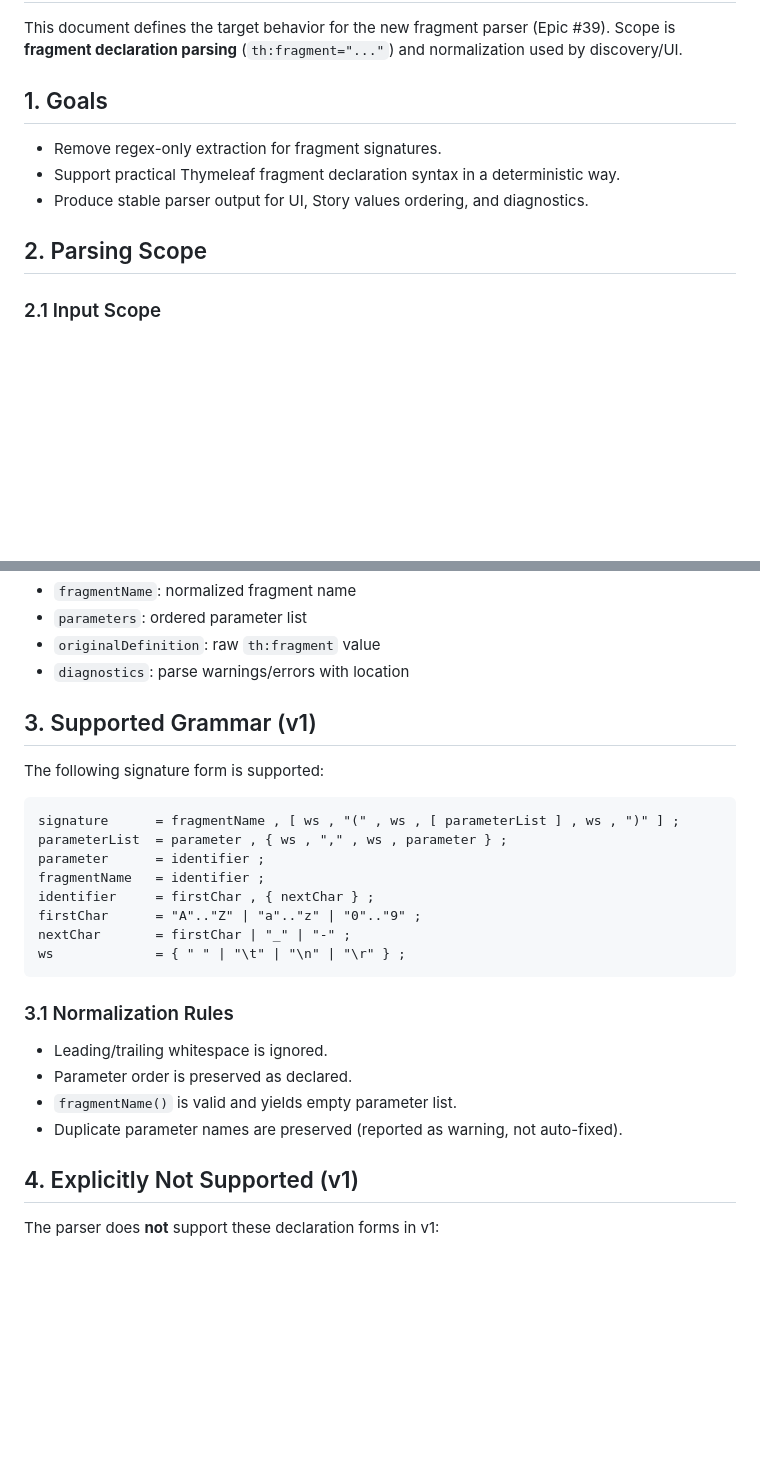
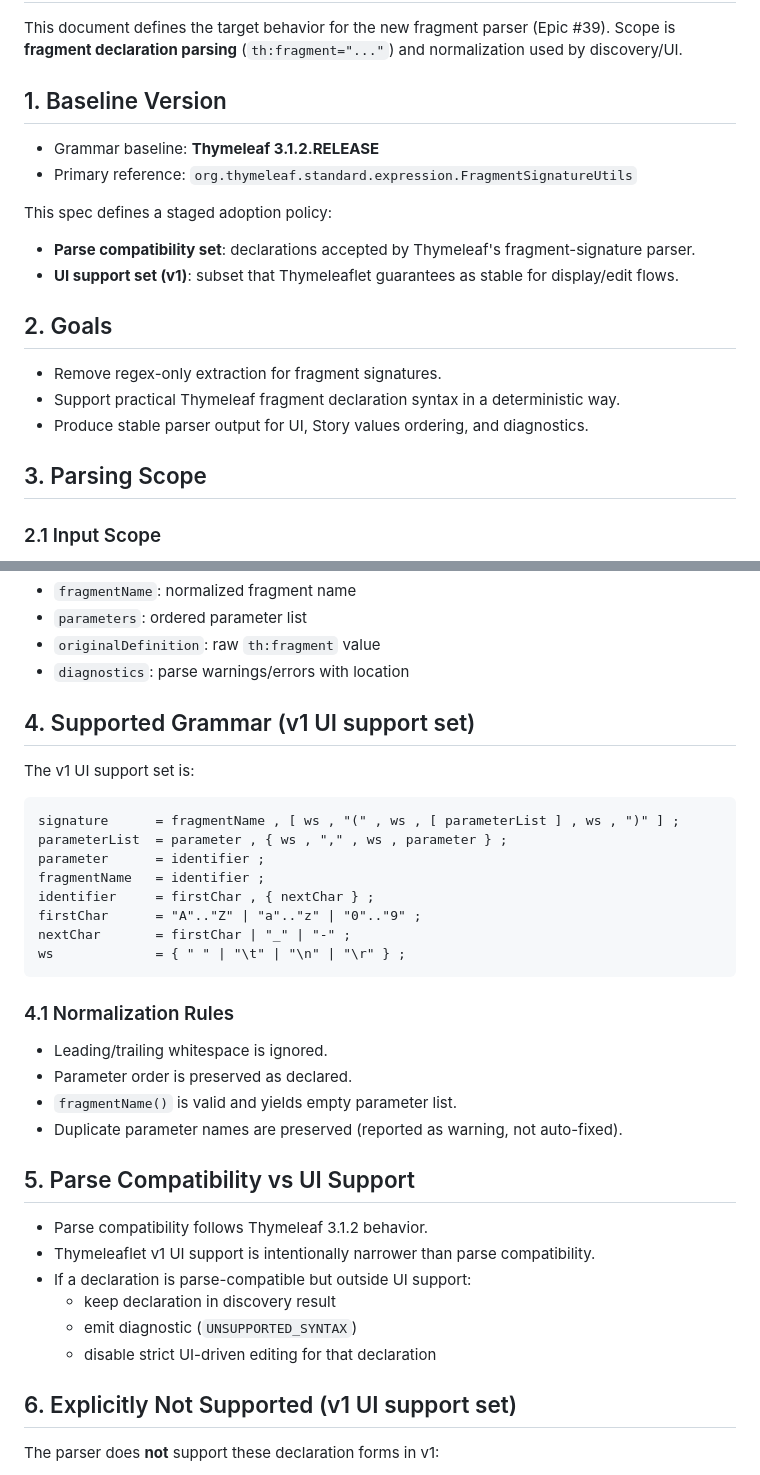
Before and after one commit to wamukat/thymeleaflet-spring-boot-starter, a Markdown page: docs/parser-spec.md, 2 parts joined by grey strips. Rendered like a GitHub page; blank space fills up the shorter version.

````diff
--- a/docs/parser-spec.md
+++ b/docs/parser-spec.md
@@ -3,13 +3,23 @@
 This document defines the target behavior for the new fragment parser (Epic #39).
 Scope is **fragment declaration parsing** (`th:fragment="..."`) and normalization used by discovery/UI.
 
-## 1. Goals
+## 1. Baseline Version
+
+- Grammar baseline: **Thymeleaf 3.1.2.RELEASE**
+- Primary reference: `org.thymeleaf.standard.expression.FragmentSignatureUtils`
+
+This spec defines a staged adoption policy:
+
+- **Parse compatibility set**: declarations accepted by Thymeleaf's fragment-signature parser.
+- **UI support set (v1)**: subset that Thymeleaflet guarantees as stable for display/edit flows.
+
+## 2. Goals
 
 - Remove regex-only extraction for fragment signatures.
 - Support practical Thymeleaf fragment declaration syntax in a deterministic way.
 - Produce stable parser output for UI, Story values ordering, and diagnostics.
 
-## 2. Parsing Scope
+## 3. Parsing Scope
 
 ### 2.1 Input Scope
 
@@ -27,9 +37,9 @@ Parser output for one declaration consists of:
 - `originalDefinition`: raw `th:fragment` value
 - `diagnostics`: parse warnings/errors with location
 
-## 3. Supported Grammar (v1)
+## 4. Supported Grammar (v1 UI support set)
 
-The following signature form is supported:
+The v1 UI support set is:
 
 ```ebnf
 signature      = fragmentName , [ ws , "(" , ws , [ parameterList ] , ws , ")" ] ;
@@ -42,14 +52,23 @@ nextChar       = firstChar | "_" | "-" ;
 ws             = { " " | "\t" | "\n" | "\r" } ;
 ```
 
-### 3.1 Normalization Rules
+### 4.1 Normalization Rules
 
 - Leading/trailing whitespace is ignored.
 - Parameter order is preserved as declared.
 - `fragmentName()` is valid and yields empty parameter list.
 - Duplicate parameter names are preserved (reported as warning, not auto-fixed).
 
-## 4. Explicitly Not Supported (v1)
+## 5. Parse Compatibility vs UI Support
+
+- Parse compatibility follows Thymeleaf 3.1.2 behavior.
+- Thymeleaflet v1 UI support is intentionally narrower than parse compatibility.
+- If a declaration is parse-compatible but outside UI support:
+  - keep declaration in discovery result
+  - emit diagnostic (`UNSUPPORTED_SYNTAX`)
+  - disable strict UI-driven editing for that declaration
+
+## 6. Explicitly Not Supported (v1 UI support set)
 
 The parser does **not** support these declaration forms in v1:
 
````
Also changed, not shown: other parts of docs/parser-spec.md (+5 -5 lines), docs/parser-spec.ja.md (+29 -10 lines).
